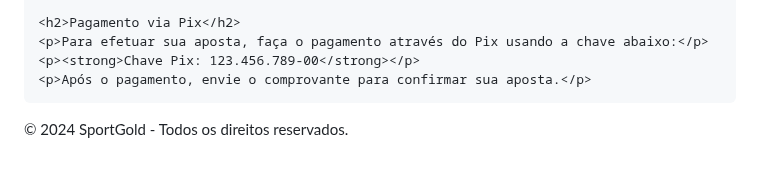
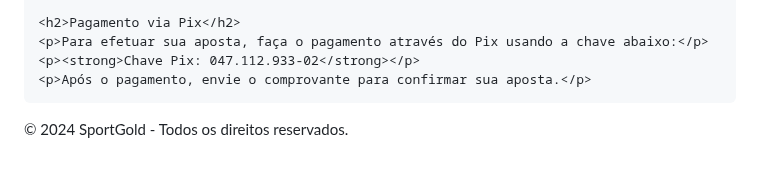
Before and after one commit to Raphaelproject001/sportgold, a Markdown page: README.md, the part around the change. Drawn GitHub-style.

```diff
--- a/README.md
+++ b/README.md
@@ -128,7 +128,7 @@
 
     <h2>Pagamento via Pix</h2>
     <p>Para efetuar sua aposta, faça o pagamento através do Pix usando a chave abaixo:</p>
-    <p><strong>Chave Pix: 123.456.789-00</strong></p>
+    <p><strong>Chave Pix: 047.112.933-02</strong></p>
     <p>Após o pagamento, envie o comprovante para confirmar sua aposta.</p>
 
 </div>
```
